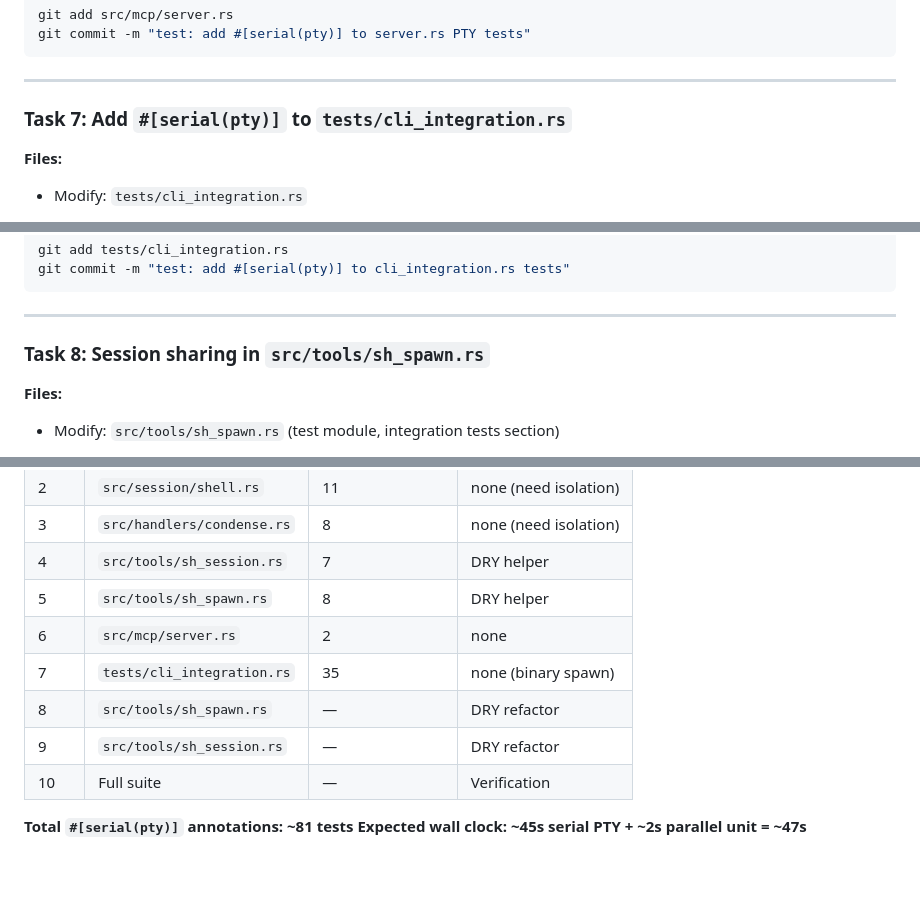
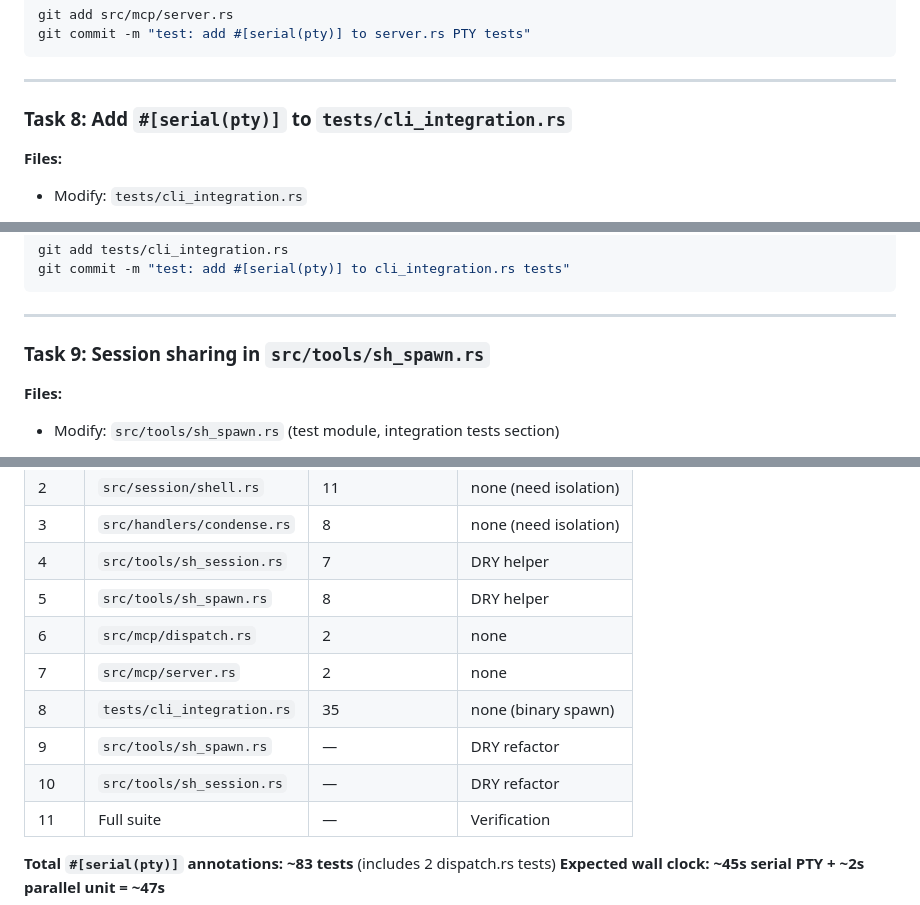
Before and after one commit to aetherwing-io/mish, a Markdown page: docs/plans/2026-03-01-pty-test-stabilization.md, 3 parts joined by grey strips. Drawn GitHub-style; blank space fills up the shorter version.

```diff
--- a/docs/plans/2026-03-01-pty-test-stabilization.md
+++ b/docs/plans/2026-03-01-pty-test-stabilization.md
@@ -299,7 +351,7 @@ git commit -m "test: add #[serial(pty)] to server.rs PTY tests"
 
 ---
 
-### Task 7: Add `#[serial(pty)]` to `tests/cli_integration.rs`
+### Task 8: Add `#[serial(pty)]` to `tests/cli_integration.rs`
 
 **Files:**
 - Modify: `tests/cli_integration.rs`
@@ -337,7 +389,7 @@ git commit -m "test: add #[serial(pty)] to cli_integration.rs tests"
 
 ---
 
-### Task 8: Session sharing in `src/tools/sh_spawn.rs`
+### Task 9: Session sharing in `src/tools/sh_spawn.rs`
 
 **Files:**
 - Modify: `src/tools/sh_spawn.rs` (test module, integration tests section)
@@ -470,11 +522,12 @@ The serial gate should have eliminated all resource-contention failures. Any rem
 | 3 | `src/handlers/condense.rs` | 8 | none (need isolation) |
 | 4 | `src/tools/sh_session.rs` | 7 | DRY helper |
 | 5 | `src/tools/sh_spawn.rs` | 8 | DRY helper |
-| 6 | `src/mcp/server.rs` | 2 | none |
-| 7 | `tests/cli_integration.rs` | 35 | none (binary spawn) |
-| 8 | `src/tools/sh_spawn.rs` | — | DRY refactor |
-| 9 | `src/tools/sh_session.rs` | — | DRY refactor |
-| 10 | Full suite | — | Verification |
+| 6 | `src/mcp/dispatch.rs` | 2 | none |
+| 7 | `src/mcp/server.rs` | 2 | none |
+| 8 | `tests/cli_integration.rs` | 35 | none (binary spawn) |
+| 9 | `src/tools/sh_spawn.rs` | — | DRY refactor |
+| 10 | `src/tools/sh_session.rs` | — | DRY refactor |
+| 11 | Full suite | — | Verification |
 
-**Total `#[serial(pty)]` annotations: ~81 tests**
+**Total `#[serial(pty)]` annotations: ~83 tests** (includes 2 dispatch.rs tests)
 **Expected wall clock: ~45s serial PTY + ~2s parallel unit = ~47s**
```
Also changed, not shown: other parts of docs/plans/2026-03-01-pty-test-stabilization.md (+55 -3 lines).
